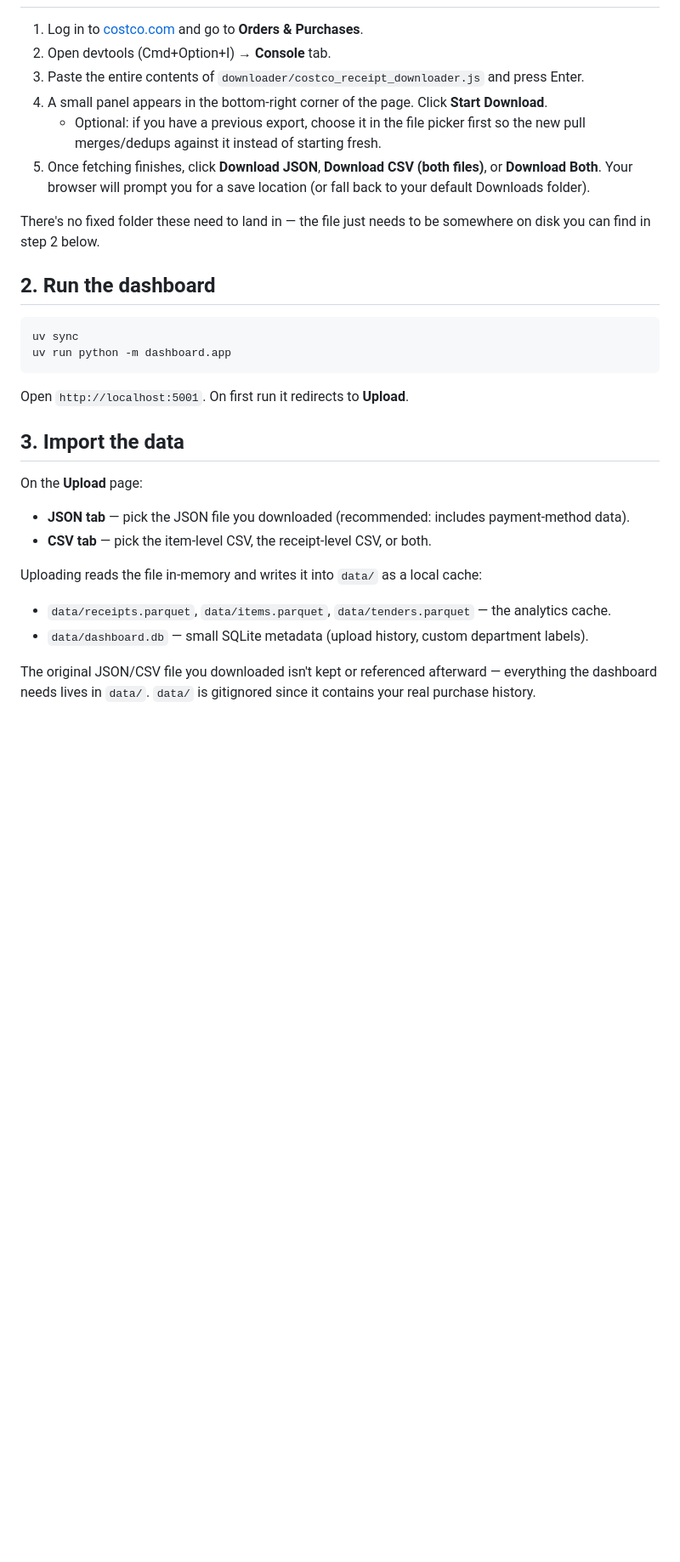
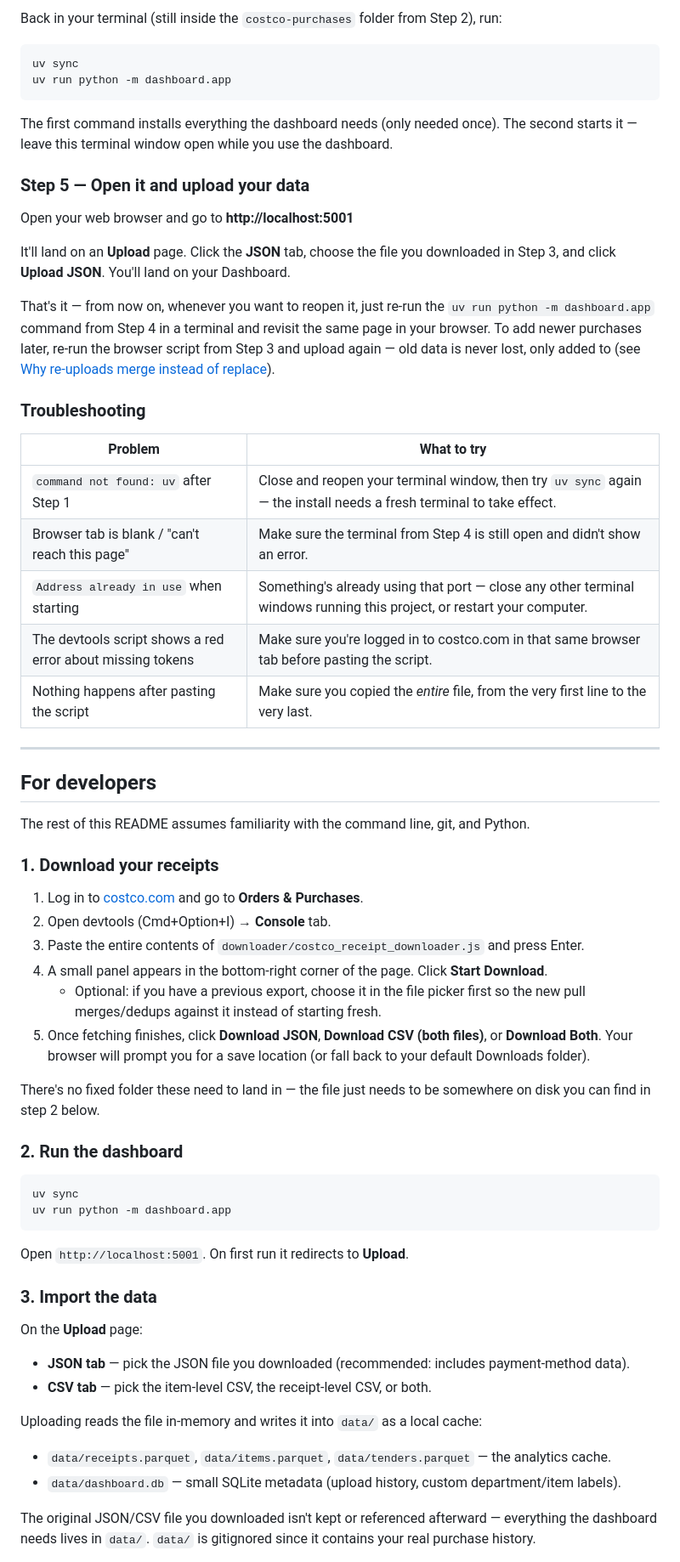
Before and after one commit to parmsam/costco-purchases, a Markdown page: README.md, the part around one of its changes. Shown at 85% size. GitHub-like rendering; blank space fills up the shorter version.

````diff
--- a/README.md
+++ b/README.md
@@ -6,3 +69,37 @@ Archive your Costco in-warehouse purchase history and browse it in a local analy
+Back in your terminal (still inside the `costco-purchases` folder from Step 2), run:
+
+```bash
+uv sync
+uv run python -m dashboard.app
+```
+
+The first command installs everything the dashboard needs (only needed once). The second starts it — leave this terminal window open while you use the dashboard.
+
+### Step 5 — Open it and upload your data
+
+Open your web browser and go to **http://localhost:5001**
+
+It'll land on an **Upload** page. Click the **JSON** tab, choose the file you downloaded in Step 3, and click **Upload JSON**. You'll land on your Dashboard.
+
+That's it — from now on, whenever you want to reopen it, just re-run the `uv run python -m dashboard.app` command from Step 4 in a terminal and revisit the same page in your browser. To add newer purchases later, re-run the browser script from Step 3 and upload again — old data is never lost, only added to (see [Why re-uploads merge instead of replace](#why-re-uploads-merge-instead-of-replace)).
+
+### Troubleshooting
+
+| Problem | What to try |
+|---|---|
+| `command not found: uv` after Step 1 | Close and reopen your terminal window, then try `uv sync` again — the install needs a fresh terminal to take effect. |
+| Browser tab is blank / "can't reach this page" | Make sure the terminal from Step 4 is still open and didn't show an error. |
+| `Address already in use` when starting | Something's already using that port — close any other terminal windows running this project, or restart your computer. |
+| The devtools script shows a red error about missing tokens | Make sure you're logged in to costco.com in that same browser tab before pasting the script. |
+| Nothing happens after pasting the script | Make sure you copied the *entire* file, from the very first line to the very last. |
+
+---
+
+## For developers
+
+The rest of this README assumes familiarity with the command line, git, and Python.
+
+### 1. Download your receipts
 
 1. Log in to [costco.com](https://www.costco.com) and go to **Orders & Purchases**.
 2. Open devtools (Cmd+Option+I) → **Console** tab.
@@ -13,7 +110,7 @@ Archive your Costco in-warehouse purchase history and browse it in a local analy
 
 There's no fixed folder these need to land in — the file just needs to be somewhere on disk you can find in step 2 below.
 
-## 2. Run the dashboard
+### 2. Run the dashboard
 
 ```bash
 uv sync
@@ -22,7 +119,7 @@ uv run python -m dashboard.app
 
 Open `http://localhost:5001`. On first run it redirects to **Upload**.
 
-## 3. Import the data
+### 3. Import the data
 
 On the **Upload** page:
 
@@ -32,7 +129,7 @@ On the **Upload** page:
 Uploading reads the file in-memory and writes it into `data/` as a local cache:
 
 - `data/receipts.parquet`, `data/items.parquet`, `data/tenders.parquet` — the analytics cache.
-- `data/dashboard.db` — small SQLite metadata (upload history, custom department labels).
+- `data/dashboard.db` — small SQLite metadata (upload history, custom department/item labels).
 
 The original JSON/CSV file you downloaded isn't kept or referenced afterward — everything the dashboard needs lives in `data/`. `data/` is gitignored since it contains your real purchase history.
 
````
Also changed, not shown: other parts of README.md (+71 -8 lines).
